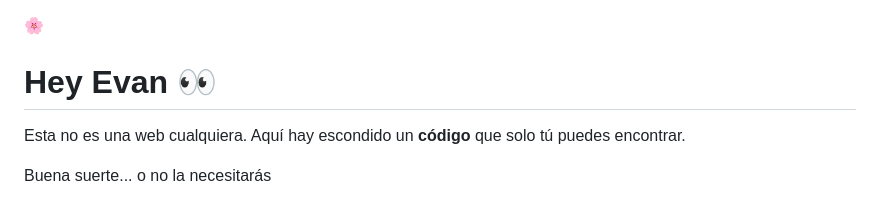
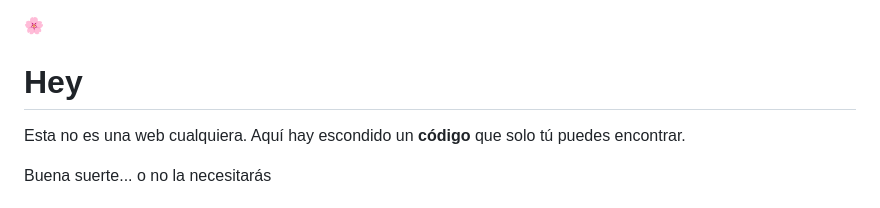
Before and after one commit to Martiitale/eatingtoes.github.io, a Markdown page: README.md, the part around the change. Rendered like a GitHub page.

```diff
--- a/README.md
+++ b/README.md
@@ -64,7 +64,7 @@
   <div class="flower" onclick="window.open('https://forms.gle/tu-formulario-secreto', '_blank')">🌸</div>
 
   <section>
-    <h1>Hey Evan 👀</h1>
+    <h1>Hey</h1>
     <p>Esta no es una web cualquiera. Aquí hay escondido un <strong>código</strong> que solo tú puedes encontrar.</p>
     <p>Buena suerte... o no la necesitarás </p>
   </section>
```
